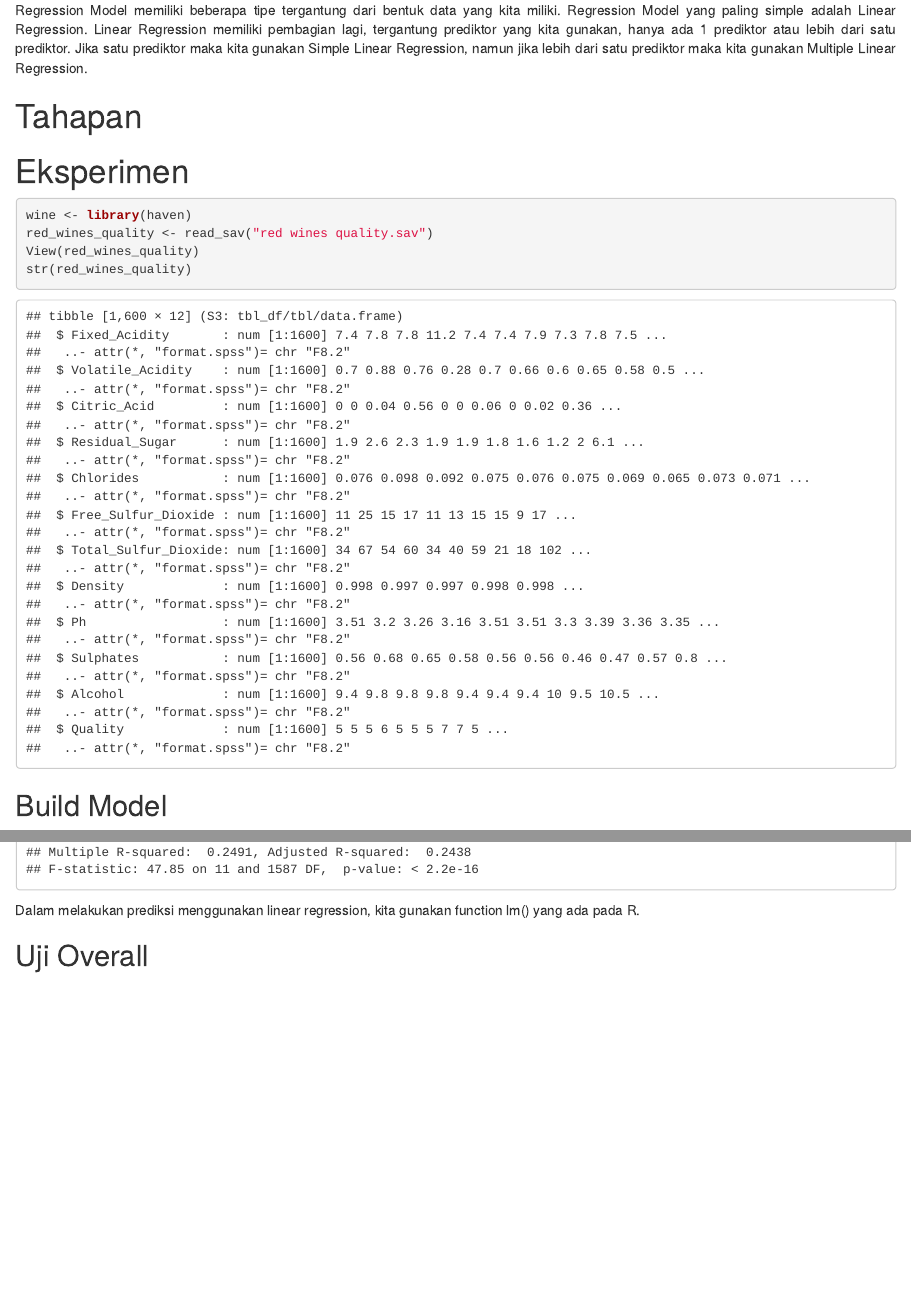
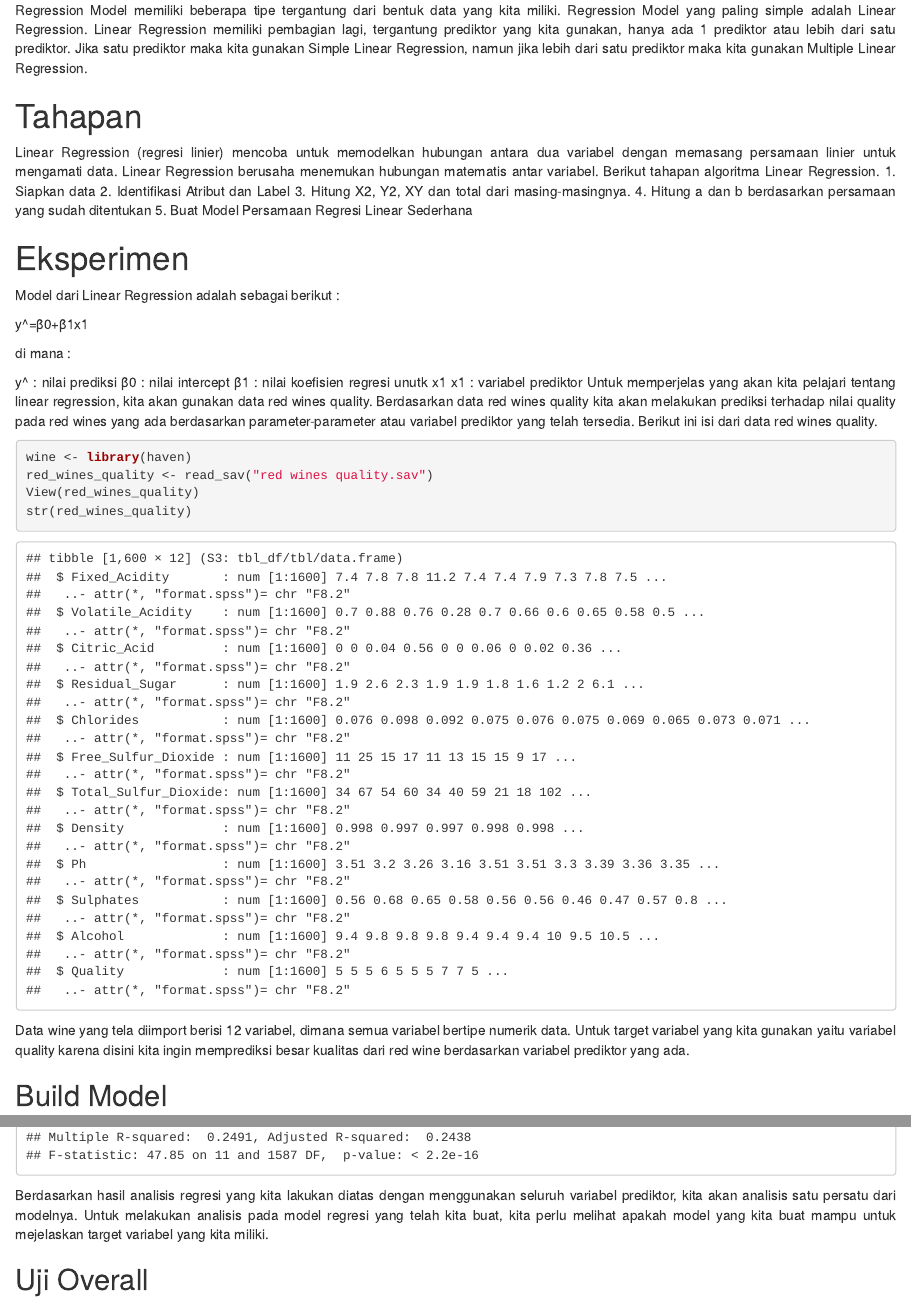
Before and after one commit to devirifma29/Algoritma-regresi-linear, an R Markdown document (Algoritma-Regresi-Linear.Rmd): the page in a window 1100 px wide, from 290 px down, and a second part further down, joined at a grey line. Rendered offline with R 4.5, knitr and Pandoc, with nearby package versions; drawn as R Markdown's standard HTML page in place of the format the file asks for.

Commit message:
Initial commit

````diff
--- a/Algoritma-Regresi-Linear.Rmd
+++ b/Algoritma-Regresi-Linear.Rmd
@@ -30,15 +30,32 @@ Regression Model merupakan salah satu metode dalam machine learning yang dapat d
 Regression Model memiliki beberapa tipe tergantung dari bentuk data yang kita miliki. Regression Model yang paling simple adalah Linear Regression. Linear Regression memiliki pembagian lagi, tergantung prediktor yang kita gunakan, hanya ada 1 prediktor atau lebih dari satu prediktor. Jika satu prediktor maka kita gunakan Simple Linear Regression, namun jika lebih dari satu prediktor maka kita gunakan Multiple Linear Regression.
 
 # Tahapan
+Linear Regression (regresi linier) mencoba untuk memodelkan hubungan antara dua variabel dengan memasang persamaan linier untuk mengamati data. Linear Regression berusaha menemukan hubungan matematis antar variabel. Berikut tahapan algoritma Linear Regression.
+  1. Siapkan data
+  2. Identifikasi Atribut dan Label
+  3. Hitung X2, Y2, XY dan total dari masing-masingnya.
+  4. Hitung a dan b berdasarkan persamaan yang sudah ditentukan
+  5. Buat Model Persamaan Regresi Linear Sederhana
 
 # Eksperimen
+Model dari Linear Regression adalah sebagai berikut :
 
+y^=β0+β1x1
+
+di mana :
+
+y^ : nilai prediksi
+β0 : nilai intercept
+β1 : nilai koefisien regresi unutk x1
+x1 : variabel prediktor
+Untuk memperjelas yang akan kita pelajari tentang linear regression, kita akan gunakan data red wines quality. Berdasarkan data red wines quality kita akan melakukan prediksi terhadap nilai quality pada red wines yang ada berdasarkan parameter-parameter atau variabel prediktor yang telah tersedia. Berikut ini isi dari data red wines quality.
 ```{r}
 wine <- library(haven)
 red_wines_quality <- read_sav("red wines quality.sav")
 View(red_wines_quality)
 str(red_wines_quality)
 ```
+Data wine yang tela diimport berisi 12 variabel, dimana semua variabel bertipe numerik data. Untuk target variabel yang kita gunakan yaitu variabel quality karena disini kita ingin memprediksi besar kualitas dari red wine berdasarkan variabel prediktor yang ada.
 
 ## Build Model
 Dalam melakukan prediksi menggunakan linear regression, kita gunakan function lm() yang ada pada R.
@@ -46,7 +63,7 @@ Dalam melakukan prediksi menggunakan linear regression, kita gunakan function lm
 model <- lm(Quality~., red_wines_quality)
 summary(model)
 ```
-Dalam melakukan prediksi menggunakan linear regression, kita gunakan function lm() yang ada pada R.
+Berdasarkan hasil analisis regresi yang kita lakukan diatas dengan menggunakan seluruh variabel prediktor, kita akan analisis satu persatu dari modelnya. Untuk melakukan analisis pada model regresi yang telah kita buat, kita perlu melihat apakah model yang kita buat mampu untuk mejelaskan target variabel yang kita miliki.
 
 ## Uji Overall
 Uji yang pertama kita lakukan disebut uji overall. Untuk hipotesis yang digunakan yaitu :
````
Also changed, not shown: Algoritma-Regresi-Linear.html, Algoritma-Regresi-Linear.Rmd (6 more changed lines).
